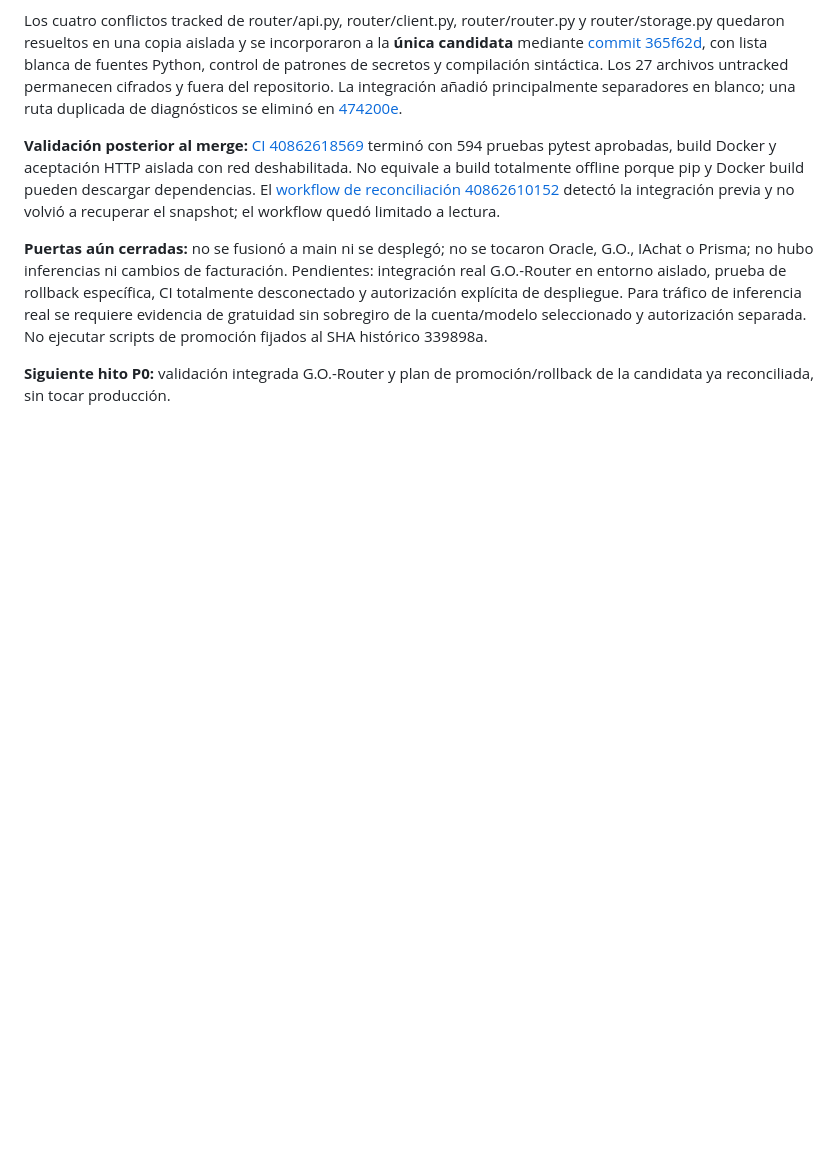
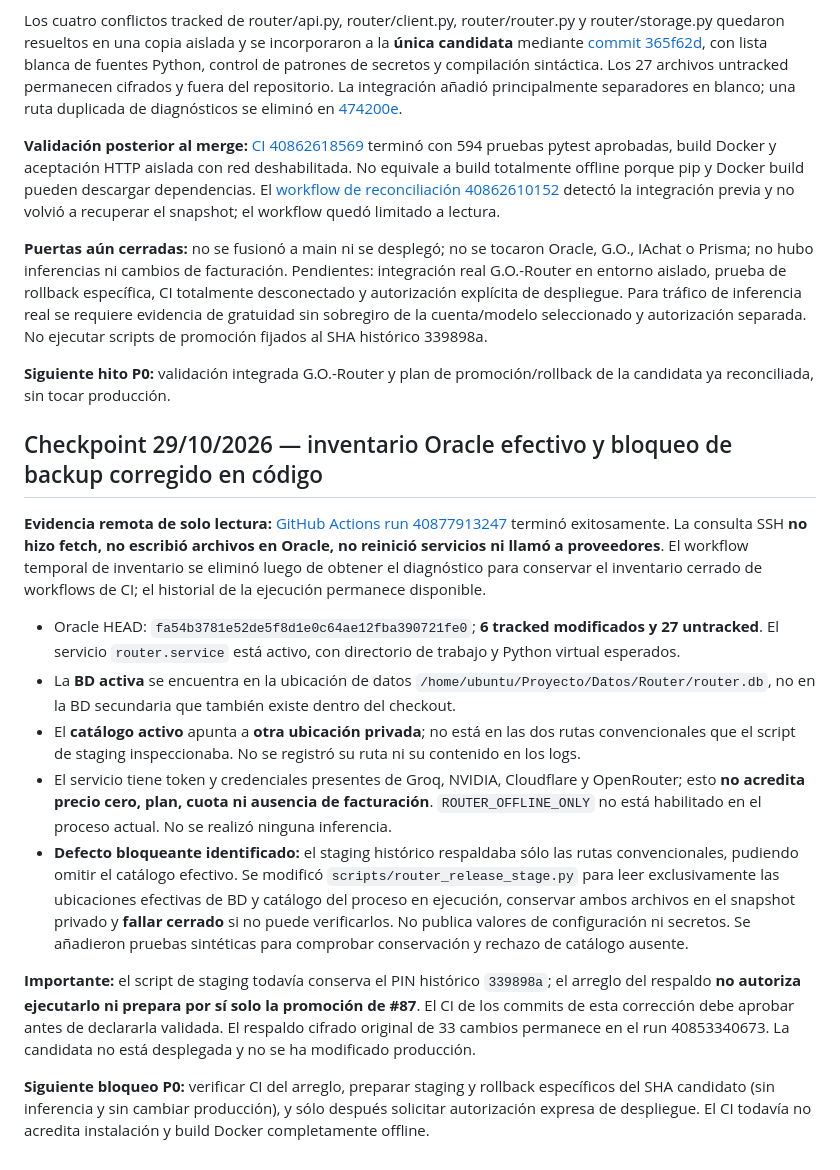
Before and after one commit to lgomezpallo/R.outer.full, a Markdown page: docs/RELEASE_CANDIDATE_GO_UTE_OFFLINE.md, the part around the change. Rendered like a GitHub page; blank space fills up the shorter version.

Commit message:
release: record effective Oracle data inventory and backup blocker evidence

```diff
--- a/docs/RELEASE_CANDIDATE_GO_UTE_OFFLINE.md
+++ b/docs/RELEASE_CANDIDATE_GO_UTE_OFFLINE.md
@@ -197,3 +197,18 @@ Los cuatro conflictos tracked de router/api.py, router/client.py, router/router.
 **Puertas aún cerradas:** no se fusionó a main ni se desplegó; no se tocaron Oracle, G.O., IAchat o Prisma; no hubo inferencias ni cambios de facturación. Pendientes: integración real G.O.-Router en entorno aislado, prueba de rollback específica, CI totalmente desconectado y autorización explícita de despliegue. Para tráfico de inferencia real se requiere evidencia de gratuidad sin sobregiro de la cuenta/modelo seleccionado y autorización separada. No ejecutar scripts de promoción fijados al SHA histórico 339898a.
 
 **Siguiente hito P0:** validación integrada G.O.-Router y plan de promoción/rollback de la candidata ya reconciliada, sin tocar producción.
+
+
+## Checkpoint 29/10/2026 — inventario Oracle efectivo y bloqueo de backup corregido en código
+
+**Evidencia remota de solo lectura:** [GitHub Actions run 40877913247](https://github.com/lgomezpallo/R.outer.full/actions/runs/40877913247) terminó exitosamente. La consulta SSH **no hizo fetch, no escribió archivos en Oracle, no reinició servicios ni llamó a proveedores**. El workflow temporal de inventario se eliminó luego de obtener el diagnóstico para conservar el inventario cerrado de workflows de CI; el historial de la ejecución permanece disponible.
+
+- Oracle HEAD: `fa54b3781e52de5f8d1e0c64ae12fba390721fe0`; **6 tracked modificados y 27 untracked**. El servicio `router.service` está activo, con directorio de trabajo y Python virtual esperados.
+- La **BD activa** se encuentra en la ubicación de datos `/home/ubuntu/Proyecto/Datos/Router/router.db`, no en la BD secundaria que también existe dentro del checkout.
+- El **catálogo activo** apunta a **otra ubicación privada**; no está en las dos rutas convencionales que el script de staging inspeccionaba. No se registró su ruta ni su contenido en los logs.
+- El servicio tiene token y credenciales presentes de Groq, NVIDIA, Cloudflare y OpenRouter; esto **no acredita precio cero, plan, cuota ni ausencia de facturación**. `ROUTER_OFFLINE_ONLY` no está habilitado en el proceso actual. No se realizó ninguna inferencia.
+- **Defecto bloqueante identificado:** el staging histórico respaldaba sólo las rutas convencionales, pudiendo omitir el catálogo efectivo. Se modificó `scripts/router_release_stage.py` para leer exclusivamente las ubicaciones efectivas de BD y catálogo del proceso en ejecución, conservar ambos archivos en el snapshot privado y **fallar cerrado** si no puede verificarlos. No publica valores de configuración ni secretos. Se añadieron pruebas sintéticas para comprobar conservación y rechazo de catálogo ausente.
+
+**Importante:** el script de staging todavía conserva el PIN histórico `339898a`; el arreglo del respaldo **no autoriza ejecutarlo ni prepara por sí solo la promoción de #87**. El CI de los commits de esta corrección debe aprobar antes de declararla validada. El respaldo cifrado original de 33 cambios permanece en el run 40853340673. La candidata no está desplegada y no se ha modificado producción.
+
+**Siguiente bloqueo P0:** verificar CI del arreglo, preparar staging y rollback específicos del SHA candidato (sin inferencia y sin cambiar producción), y sólo después solicitar autorización expresa de despliegue. El CI todavía no acredita instalación y build Docker completamente offline.
```
